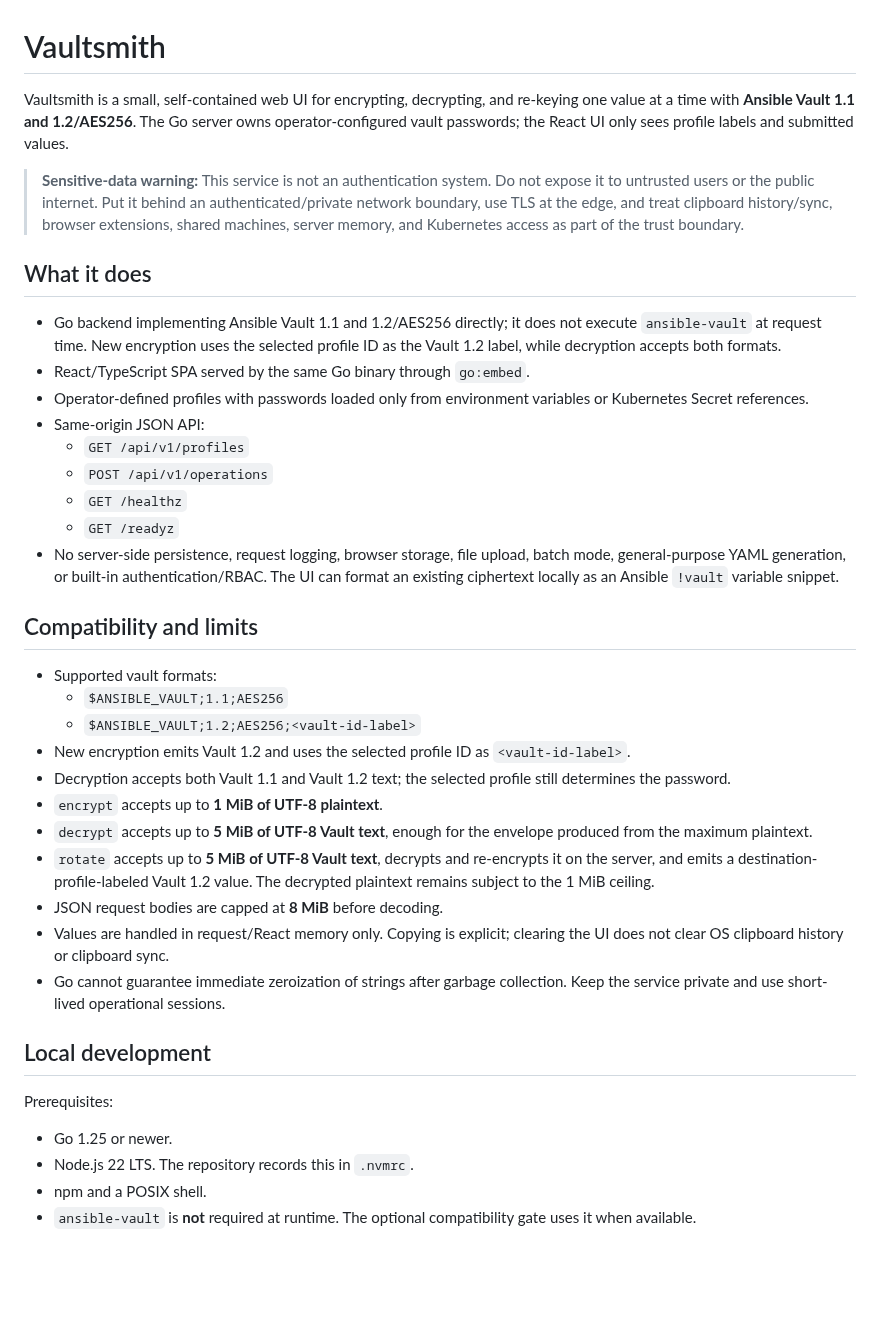
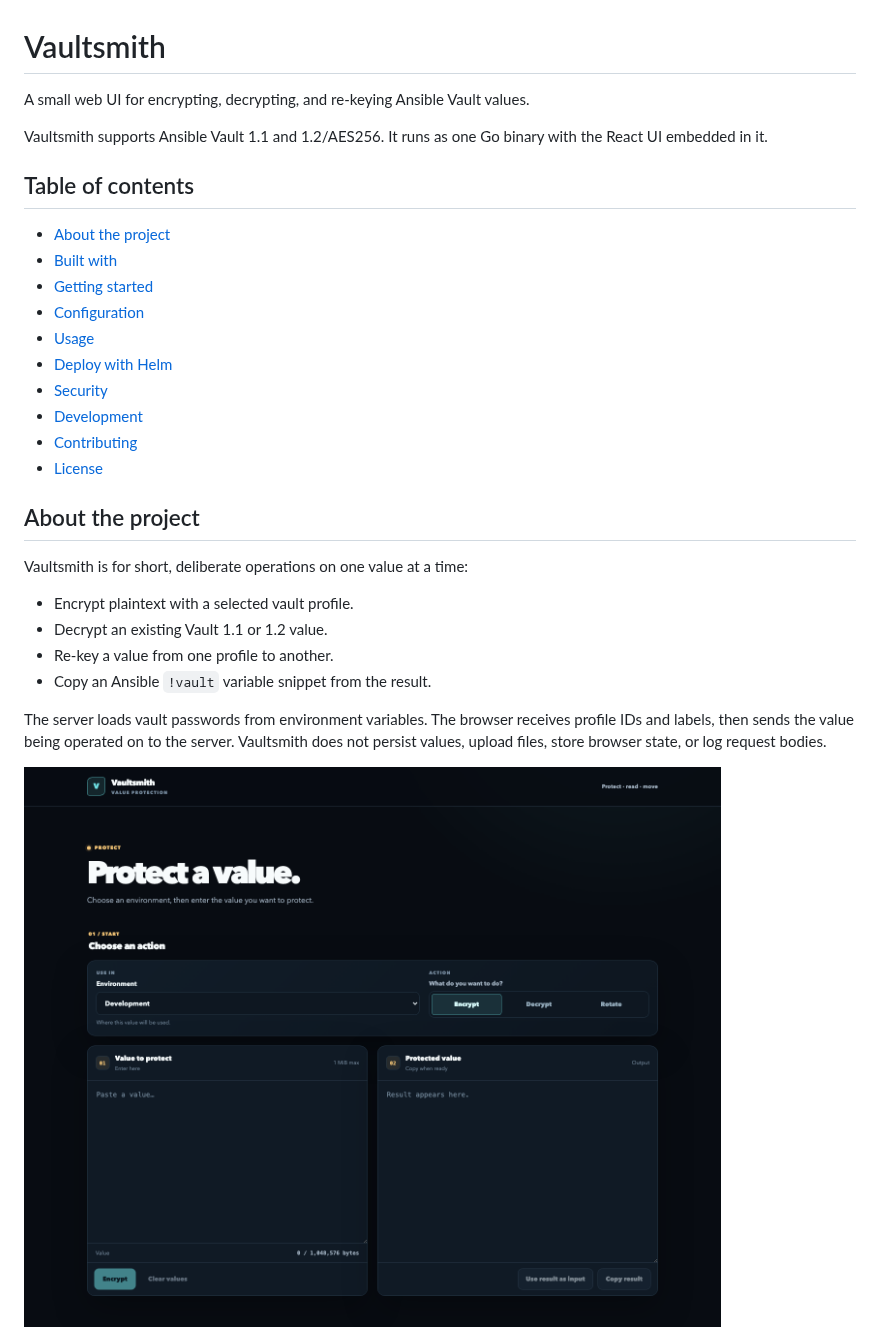
Before and after one commit to Forgeplane-io/vaultsmith, a Markdown page: README.md, the part around one of its changes. GitHub-like rendering; pictures changed too: docs/screenshots/workbench.png (added); blank space fills up the shorter version.

Commit message:
docs: streamline README and add UI screenshots

```diff
--- a/README.md
+++ b/README.md
@@ -1,41 +3,32 @@
 # Vaultsmith
 
-Vaultsmith is a small, self-contained web UI for encrypting, decrypting, and re-keying one value at a time with **Ansible Vault 1.1 and 1.2/AES256**. The Go server owns operator-configured vault passwords; the React UI only sees profile labels and submitted values.
+A small web UI for encrypting, decrypting, and re-keying Ansible Vault values.
 
-> **Sensitive-data warning:** This service is not an authentication system. Do not expose it to untrusted users or the public internet. Put it behind an authenticated/private network boundary, use TLS at the edge, and treat clipboard history/sync, browser extensions, shared machines, server memory, and Kubernetes access as part of the trust boundary.
+Vaultsmith supports Ansible Vault 1.1 and 1.2/AES256. It runs as one Go binary with the React UI embedded in it.
 
-## What it does
+## Table of contents
 
-- Go backend implementing Ansible Vault 1.1 and 1.2/AES256 directly; it does not execute `ansible-vault` at request time. New encryption uses the selected profile ID as the Vault 1.2 label, while decryption accepts both formats.
-- React/TypeScript SPA served by the same Go binary through `go:embed`.
-- Operator-defined profiles with passwords loaded only from environment variables or Kubernetes Secret references.
-- Same-origin JSON API:
-  - `GET /api/v1/profiles`
-  - `POST /api/v1/operations`
-  - `GET /healthz`
-  - `GET /readyz`
-- No server-side persistence, request logging, browser storage, file upload, batch mode, general-purpose YAML generation, or built-in authentication/RBAC. The UI can format an existing ciphertext locally as an Ansible `!vault` variable snippet.
+- [About the project](#about-the-project)
+- [Built with](#built-with)
+- [Getting started](#getting-started)
+- [Configuration](#configuration)
+- [Usage](#usage)
+- [Deploy with Helm](#deploy-with-helm)
+- [Security](#security)
+- [Development](#development)
+- [Contributing](#contributing)
+- [License](#license)
 
-## Compatibility and limits
+## About the project
 
-- Supported vault formats:
-  - `$ANSIBLE_VAULT;1.1;AES256`
-  - `$ANSIBLE_VAULT;1.2;AES256;<vault-id-label>`
-- New encryption emits Vault 1.2 and uses the selected profile ID as `<vault-id-label>`.
-- Decryption accepts both Vault 1.1 and Vault 1.2 text; the selected profile still determines the password.
-- `encrypt` accepts up to **1 MiB of UTF-8 plaintext**.
-- `decrypt` accepts up to **5 MiB of UTF-8 Vault text**, enough for the envelope produced from the maximum plaintext.
-- `rotate` accepts up to **5 MiB of UTF-8 Vault text**, decrypts and re-encrypts it on the server, and emits a destination-profile-labeled Vault 1.2 value. The decrypted plaintext remains subject to the 1 MiB ceiling.
-- JSON request bodies are capped at **8 MiB** before decoding.
-- Values are handled in request/React memory only. Copying is explicit; clearing the UI does not clear OS clipboard history or clipboard sync.
-- Go cannot guarantee immediate zeroization of strings after garbage collection. Keep the service private and use short-lived operational sessions.
+Vaultsmith is for short, deliberate operations on one value at a time:
 
-## Local development
+- Encrypt plaintext with a selected vault profile.
+- Decrypt an existing Vault 1.1 or 1.2 value.
+- Re-key a value from one profile to another.
+- Copy an Ansible `!vault` variable snippet from the result.
 
-Prerequisites:
+The server loads vault passwords from environment variables. The browser receives profile IDs and labels, then sends the value being operated on to the server. Vaultsmith does not persist values, upload files, store browser state, or log request bodies.
 
-- Go 1.25 or newer.
-- Node.js 22 LTS. The repository records this in `.nvmrc`.
-- npm and a POSIX shell.
-- `ansible-vault` is **not** required at runtime. The optional compatibility gate uses it when available.
+![Vaultsmith workbench](docs/screenshots/workbench.png)
 
```
Also changed, not shown: other parts of README.md (+103 -129 lines), docs/screenshots/encrypted-value.png (added).
